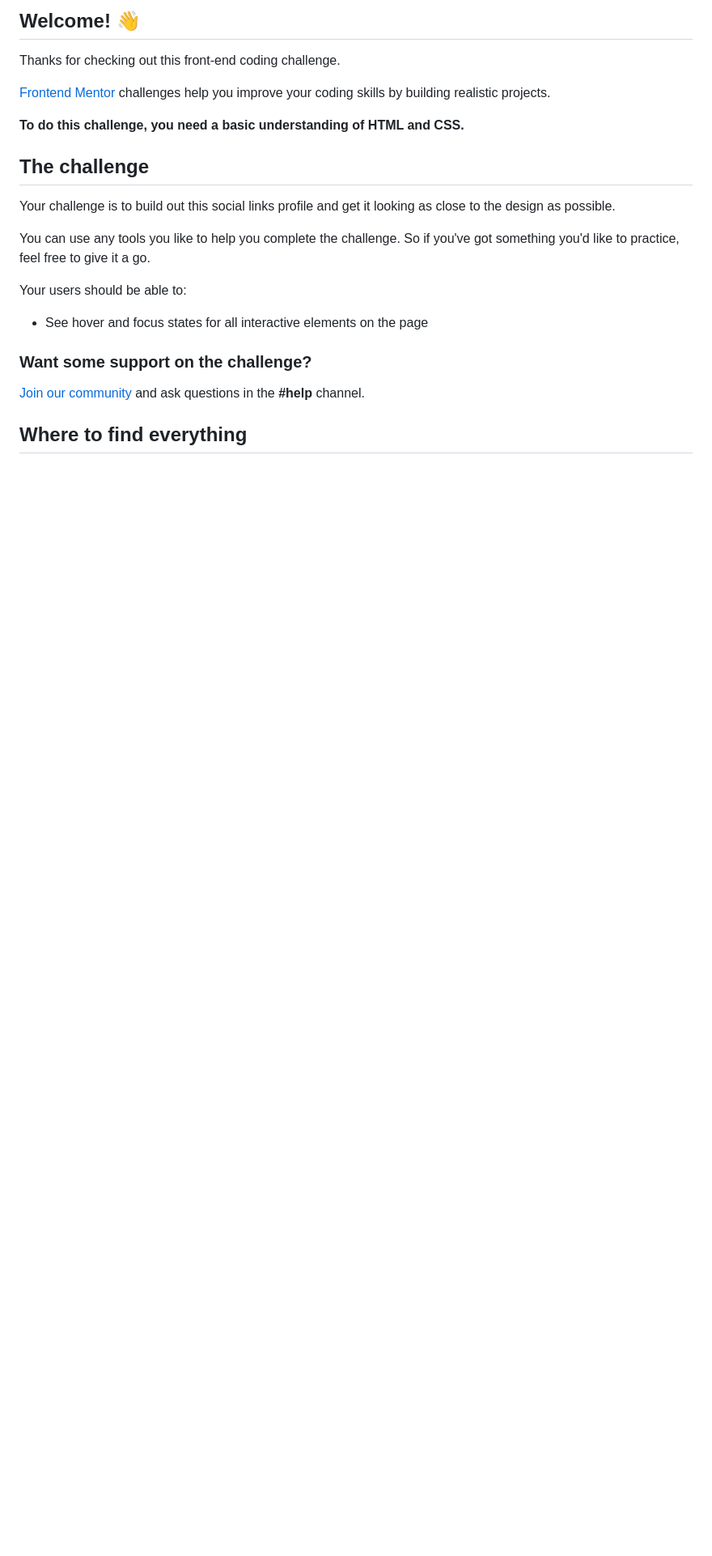
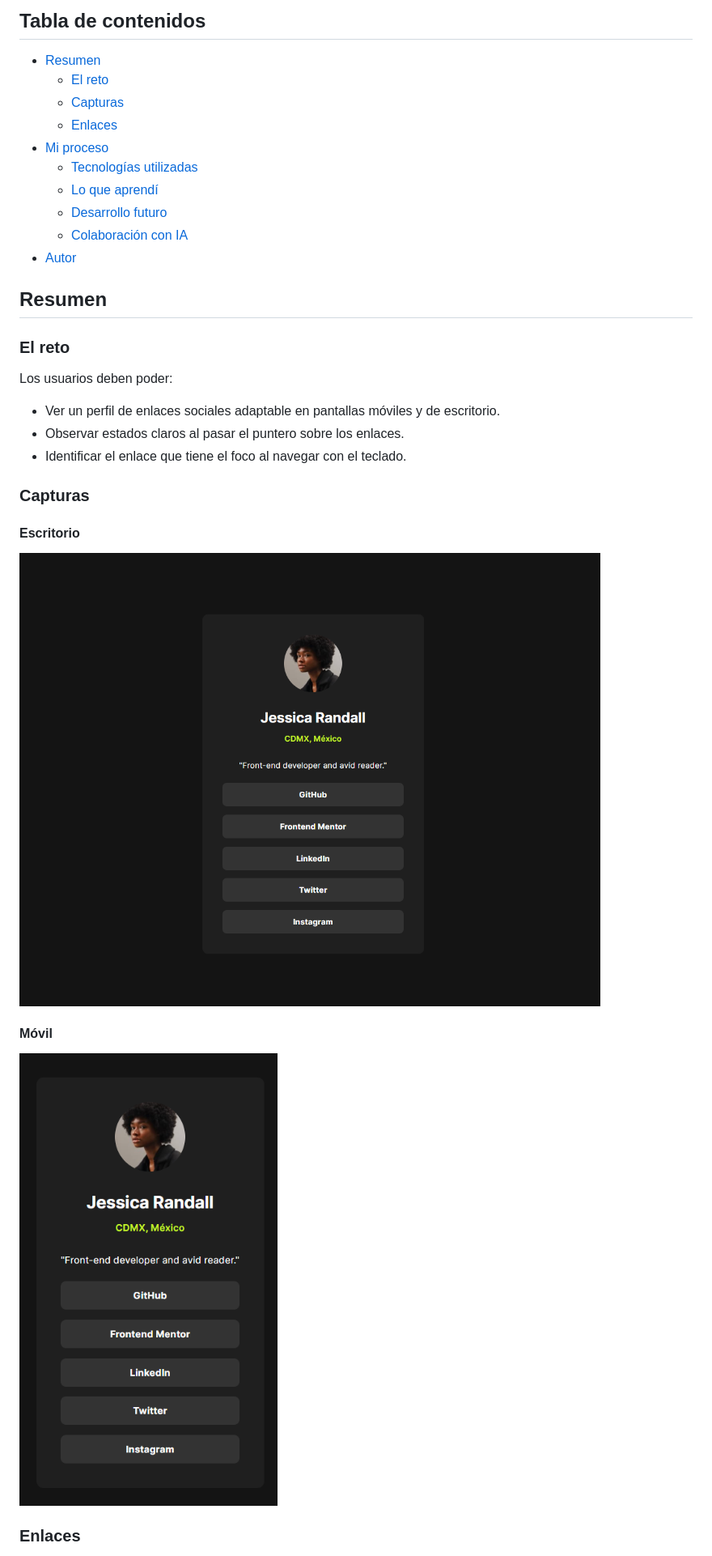
Before and after one commit to JesuSaid/Social-links-profile, a Markdown page: README.md, the part around the change printed below. Shown: that part at 81% size. Rendered like a GitHub page; pictures changed too: assets/images/Desktop.png (added), assets/images/Mobile.png (added); blank space fills up the shorter version.

Commit message:
docs: add Spanish README and project screenshots
Document the project process and include the existing desktop and mobile result screenshots.

```diff
--- a/README.md
+++ b/README.md
@@ -4,25 +4,36 @@
 
-## Welcome! 👋
+## Tabla de contenidos
 
-Thanks for checking out this front-end coding challenge.
+- [Resumen](#resumen)
+  - [El reto](#el-reto)
+  - [Capturas](#capturas)
+  - [Enlaces](#enlaces)
+- [Mi proceso](#mi-proceso)
+  - [Tecnologías utilizadas](#tecnologías-utilizadas)
+  - [Lo que aprendí](#lo-que-aprendí)
+  - [Desarrollo futuro](#desarrollo-futuro)
+  - [Colaboración con IA](#colaboración-con-ia)
+- [Autor](#autor)
 
-[Frontend Mentor](https://www.frontendmentor.io) challenges help you improve your coding skills by building realistic projects.
+## Resumen
 
-**To do this challenge, you need a basic understanding of HTML and CSS.**
+### El reto
 
-## The challenge
+Los usuarios deben poder:
 
-Your challenge is to build out this social links profile and get it looking as close to the design as possible.
+- Ver un perfil de enlaces sociales adaptable en pantallas móviles y de escritorio.
+- Observar estados claros al pasar el puntero sobre los enlaces.
+- Identificar el enlace que tiene el foco al navegar con el teclado.
 
-You can use any tools you like to help you complete the challenge. So if you've got something you'd like to practice, feel free to give it a go.
+### Capturas
 
-Your users should be able to:
+#### Escritorio
 
-- See hover and focus states for all interactive elements on the page
+![Vista de escritorio del perfil de enlaces sociales](./assets/images/Desktop.png)
 
-### Want some support on the challenge?
+#### Móvil
 
-[Join our community](https://www.frontendmentor.io/community) and ask questions in the **#help** channel.
+![Vista móvil del perfil de enlaces sociales](./assets/images/Mobile.png)
 
-## Where to find everything
+### Enlaces
 
```
Also changed, not shown: other parts of README.md (+23 -66 lines), 1 other file.
